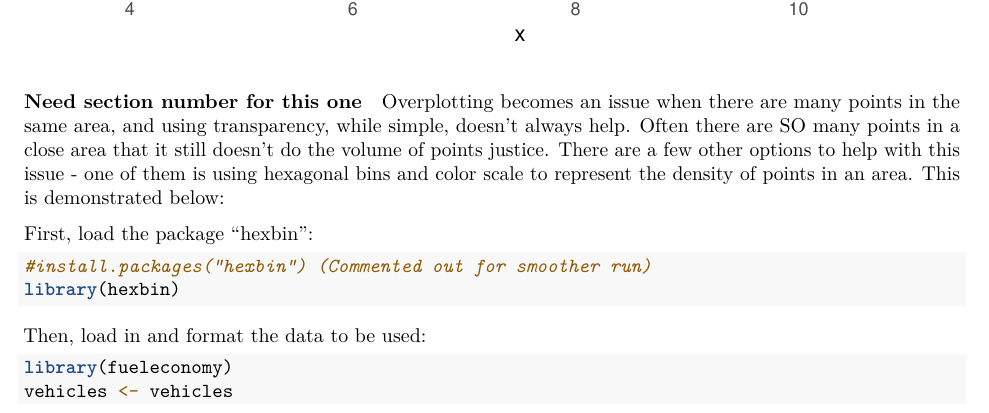
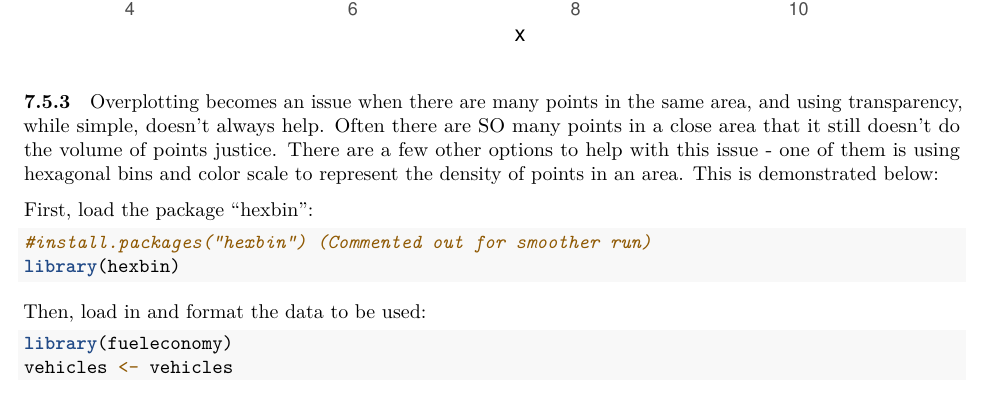
Before and after one commit to JulesOSU/g6-dviz-project, an R Markdown document (code/EDATechniquesSummary.Rmd): part of page 15 of 16, cut so that both start at the same text. Rendered offline with R 4.5, knitr and Pandoc, then LaTeX, with nearby package versions; some code elsewhere in the file could not run offline.

Commit message:
Update EDATechniquesSummary.Rmd

````diff
--- a/code/EDATechniquesSummary.Rmd
+++ b/code/EDATechniquesSummary.Rmd
@@ -208,7 +208,7 @@ ggplot(data = diamonds) +
 
 ```
 
-#### Need section number for this one
+#### 7.5.3
 
 Overplotting becomes an issue when there are many points in the same area, and using transparency, while simple, doesn't always help. Often there are SO many points in a close area that it still doesn't do the volume of points justice. There are a few other options to help with this issue - one of them is using hexagonal bins and color scale to represent the density of points in an area. This is demonstrated below:
 
````
